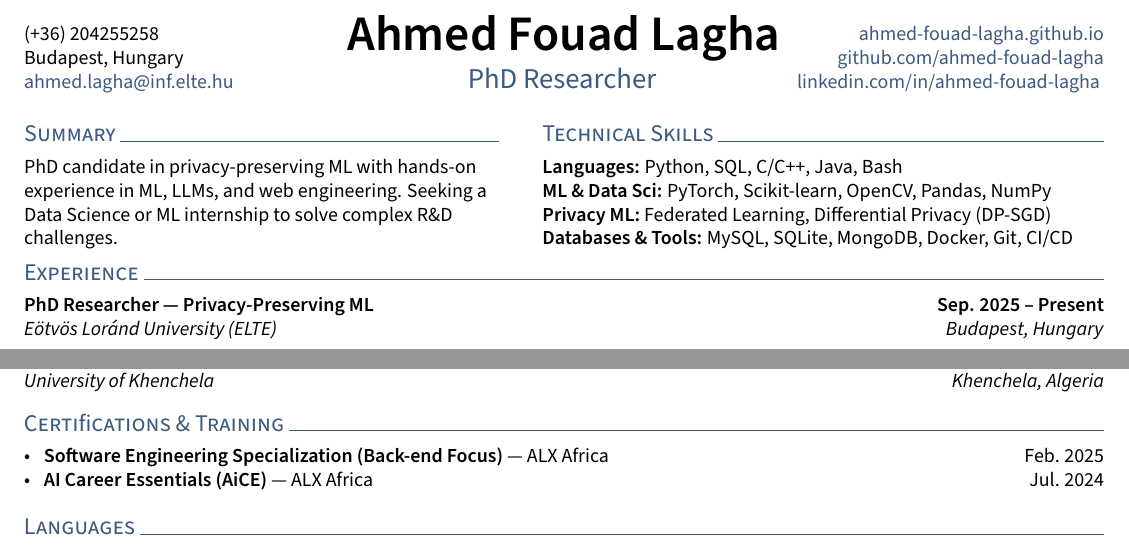
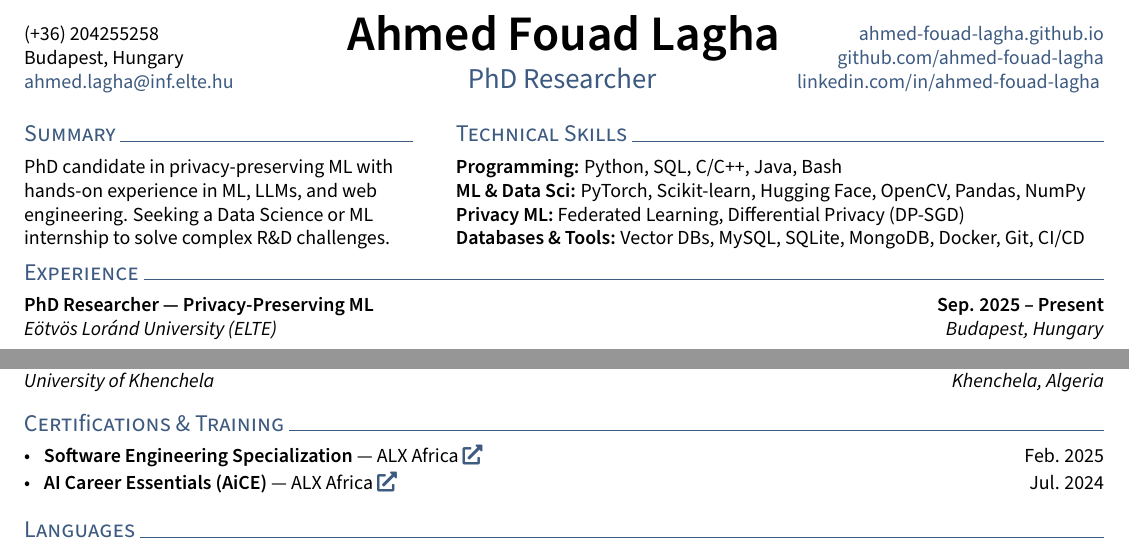
Before and after one commit to ahmed-fouad-lagha/ahmed-fouad-lagha.github.io, a LaTeX CV (_cv/resume.tex): two parts of the page, joined at a grey line, cut so that both start at the same text. Compiled offline with pdfLaTeX.

Commit message:
style: update resume layout and enhance technical skills and certification details

```diff
--- a/_cv/resume.tex
+++ b/_cv/resume.tex
@@ -58,18 +58,18 @@
 \begin{document}\pagestyle{others}\thispagestyle{first_page}
 
 \noindent
-\begin{minipage}[t]{0.44\textwidth}
+\begin{minipage}[t]{0.36\textwidth}
 \section{Summary}
 \raggedright
 PhD candidate in privacy-preserving ML with hands-on experience in ML, LLMs, and web engineering. Seeking a Data Science or ML internship to solve complex R\&D challenges.
 \end{minipage}%
 \hfill
-\begin{minipage}[t]{0.52\textwidth}
+\begin{minipage}[t]{0.60\textwidth}
 \section{Technical Skills}
-\skills{Languages:} Python, SQL, C/C++, Java, Bash \\
-\skills{ML \& Data Sci:} PyTorch, Scikit-learn, OpenCV, Pandas, NumPy \\
+\skills{Programming:} Python, SQL, C/C++, Java, Bash \\
+\skills{ML \& Data Sci:} PyTorch, Scikit-learn, Hugging Face, OpenCV, Pandas, NumPy \\
 \skills{Privacy ML:} Federated Learning, Differential Privacy (DP-SGD) \\
-\skills{Databases \& Tools:} MySQL, SQLite, MongoDB, Docker, Git, CI/CD
+\skills{Databases \& Tools:} Vector DBs, MySQL, SQLite, MongoDB, Docker, Git, CI/CD
 \end{minipage}
 
 \vspace{0.15em}
@@ -123,8 +123,8 @@ PhD candidate in privacy-preserving ML with hands-on experience in ML, LLMs, and
 
 \section{Certifications \& Training}
 \begin{zitemize}
-    \item \textbf{Software Engineering Specialization (Back-end Focus)} --- ALX Africa \hfill Feb. 2025
-    \item \textbf{AI Career Essentials (AiCE)} --- ALX Africa \hfill Jul. 2024
+    \item \textbf{Software Engineering Specialization} --- ALX Africa \href{https://savanna.alxafrica.com/certificates/yNTLX6BYHR}{\faExternalLink*} \hfill Feb. 2025
+    \item \textbf{AI Career Essentials (AiCE)} --- ALX Africa \href{https://savanna.alxafrica.com/certificates/YEM9LC5BNm}{\faExternalLink*} \hfill Jul. 2024
 \end{zitemize}
 
 \section{Languages}
```
Also changed, not shown: _cv/resume.pdf.
